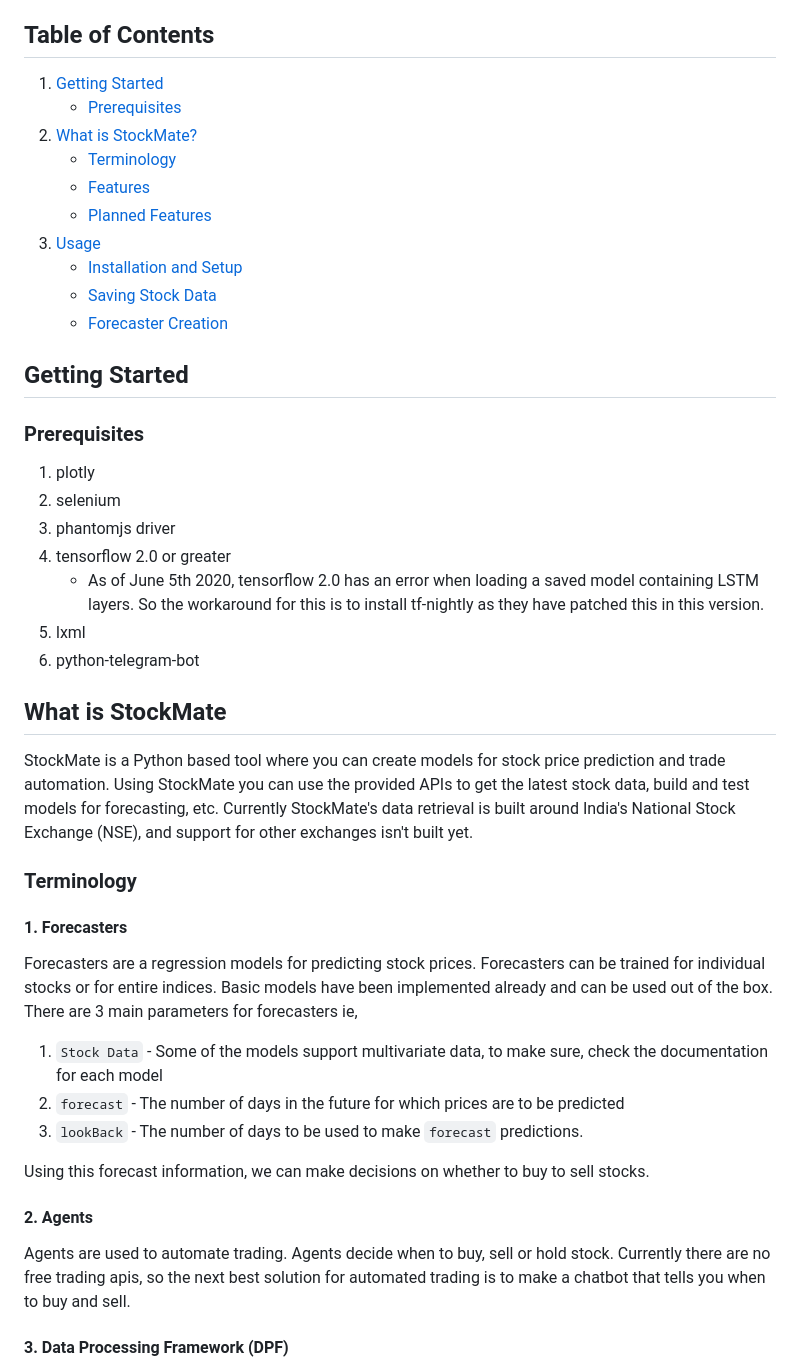
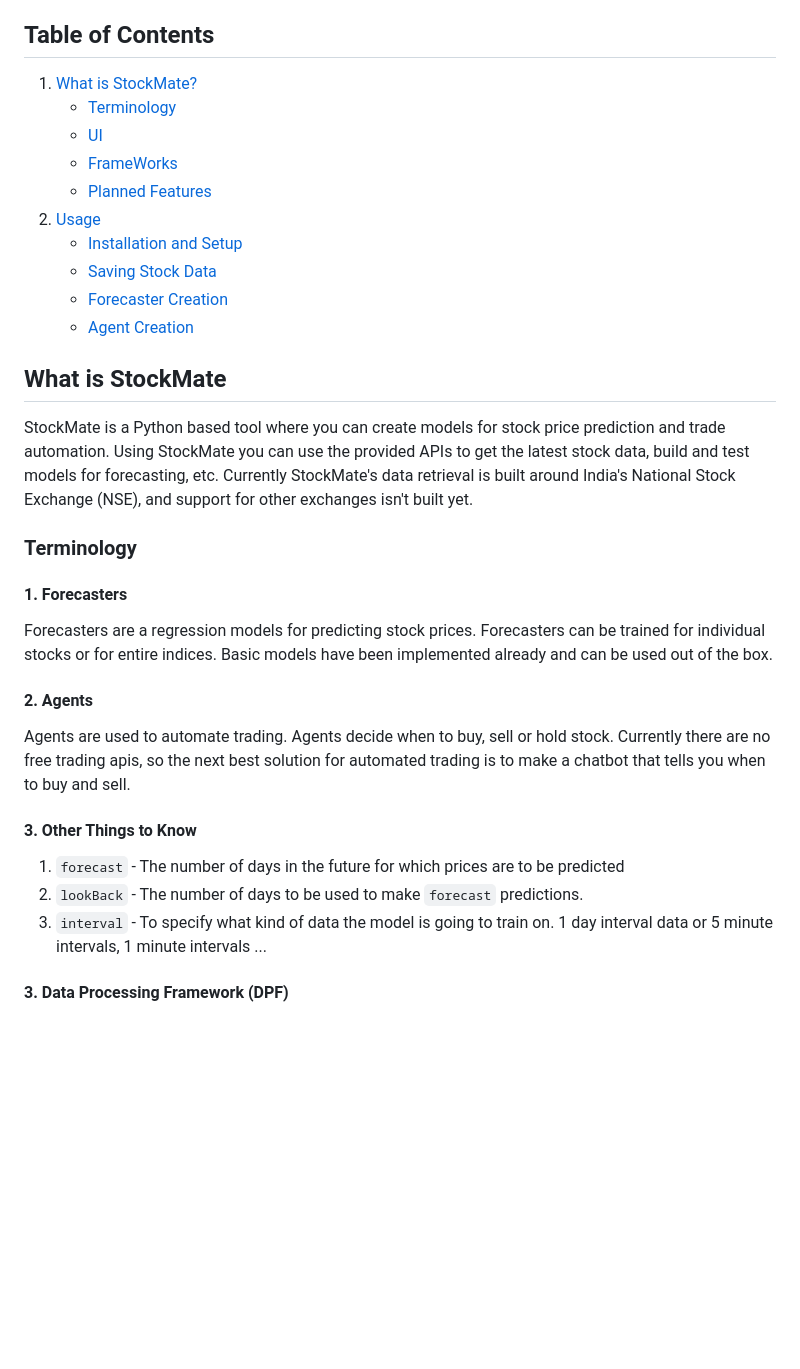
Before and after one commit to AakashSasikumar/StockMate, a Markdown page: README.md, the part around the change printed below. Rendered like a GitHub page; blank space fills up the shorter version.

```diff
--- a/README.md
+++ b/README.md
@@ -6,28 +6,16 @@ A python based tool to build agents and models for stock price forecasting and t
 
 ## Table of Contents
 
-1. [Getting Started](#Getting-Started)
-    - [Prerequisites](#Prerequisites)
-2. [What is StockMate?](#What-is-StockMate)
+1. [What is StockMate?](#What-is-StockMate)
     - [Terminology](#Terminology)
-    - [Features](#Features)
+    - [UI](#UI)
+    - [FrameWorks](#Frameworks)
     - [Planned Features](#Planned-Features)
-3. [Usage](#Usage)
+2. [Usage](#Usage)
     - [Installation and Setup](#Installation-and-Setup)
     - [Saving Stock Data](#Saving-Stock-Data)
     - [Forecaster Creation](#Forecaster-Creation)
-
-## Getting Started
-
-### Prerequisites
-
-1. plotly
-2. selenium
-3. phantomjs driver
-4. tensorflow 2.0 or greater
-    - As of June 5th 2020, tensorflow 2.0 has an error when loading a saved model containing LSTM layers. So the workaround for this is to install tf-nightly as they have patched this in this version.
-5. lxml
-6. python-telegram-bot
+    - [Agent Creation](#Agent-Creation)
 
 ## What is StockMate
 
@@ -37,17 +25,17 @@ StockMate is a Python based tool where you can create models for stock price pre
 
 #### 1. Forecasters
 
-Forecasters are a regression models for predicting stock prices. Forecasters can be trained for individual stocks or for entire indices. Basic models have been implemented already and can be used out of the box. There are 3 main parameters for forecasters ie,
-
-1. `Stock Data` - Some of the models support multivariate data, to make sure, check the documentation for each model
-2. `forecast` - The number of days in the future for which prices are to be predicted
-3. `lookBack` - The number of days to be used to make `forecast` predictions.
-
-Using this forecast information, we can make decisions on whether to buy to sell stocks.
+Forecasters are a regression models for predicting stock prices. Forecasters can be trained for individual stocks or for entire indices. Basic models have been implemented already and can be used out of the box.
 
 #### 2. Agents
 
 Agents are used to automate trading. Agents decide when to buy, sell or hold stock. Currently there are no free trading apis, so the next best solution for automated trading is to make a chatbot that tells you when to buy and sell.
+
+#### 3. Other Things to Know
+
+1. `forecast` - The number of days in the future for which prices are to be predicted
+2. `lookBack` - The number of days to be used to make `forecast` predictions.
+3. `interval` - To specify what kind of data the model is going to train on. 1 day interval data or 5 minute intervals, 1 minute intervals ...
 
 #### 3. Data Processing Framework (DPF)
 
```
Also changed, not shown: other parts of README.md (+59 -10 lines), Images/BotShowcase.png (added), Images/UIForecasterCreation.png (added), 4 other files.
